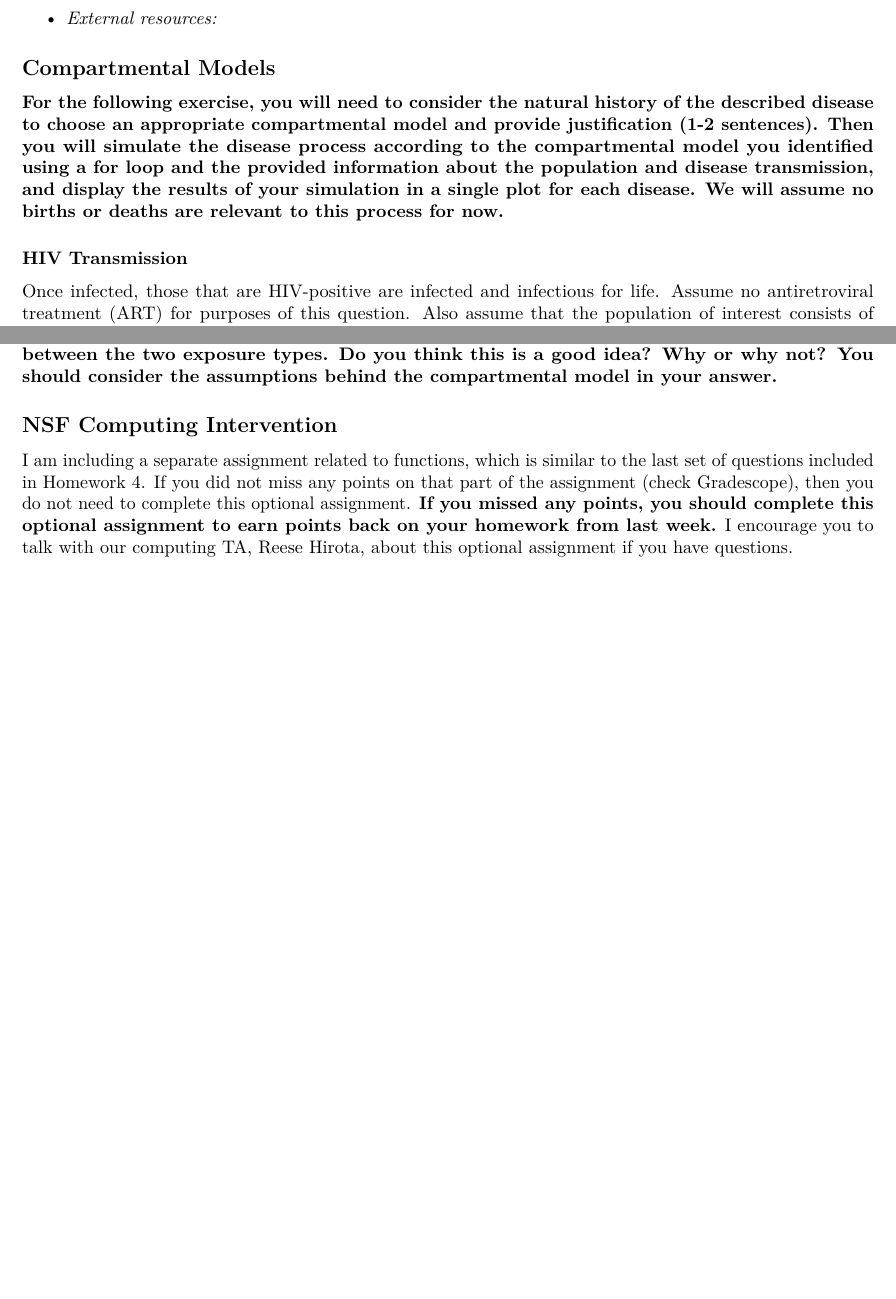
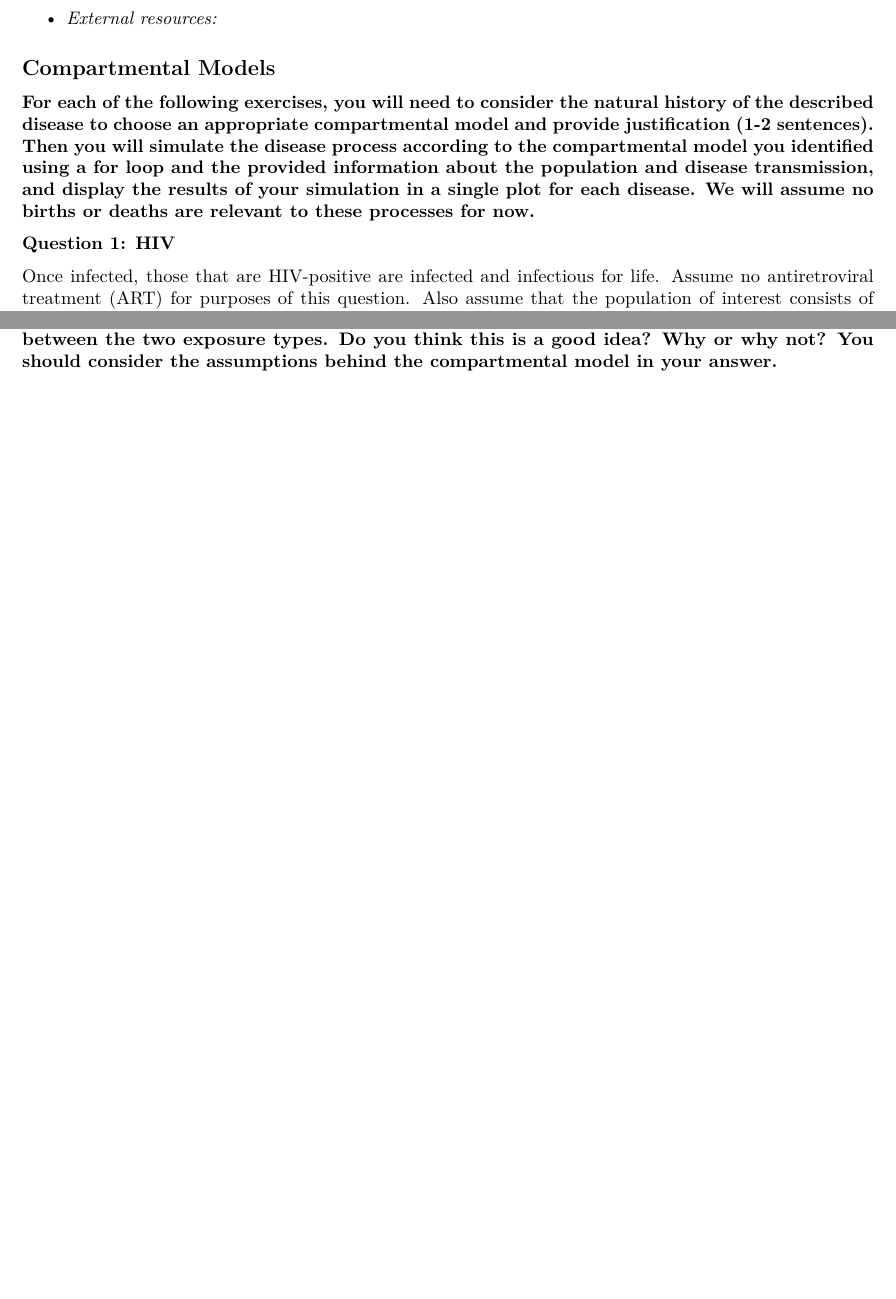
Before and after one commit to mhc-stat-244nf-f2021/Homework_5, an R Markdown document (STAT244NF_HW5_Compartmental.Rmd): two parts of pages 1 and 3 of 3, joined at a grey line, cut so that both start at the same text. Rendered offline with R 4.5, knitr and Pandoc, then LaTeX, with nearby package versions.

Commit message:
Fixed typo

````diff
--- a/STAT244NF_HW5_Compartmental.Rmd
+++ b/STAT244NF_HW5_Compartmental.Rmd
@@ -29,9 +29,9 @@ library(ggplot2)
 
 ## Compartmental Models
 
-**For the following exercise, you will need to consider the natural history of the described disease to choose an appropriate compartmental model and provide justification (1-2 sentences). Then you will simulate the disease process according to the compartmental model you identified using a for loop and the provided information about the population and disease transmission, and display the results of your simulation in a single plot for each disease. We will assume no births or deaths are relevant to this process for now.**
+**For each of the following exercises, you will need to consider the natural history of the described disease to choose an appropriate compartmental model and provide justification (1-2 sentences). Then you will simulate the disease process according to the compartmental model you identified using a for loop and the provided information about the population and disease transmission, and display the results of your simulation in a single plot for each disease. We will assume no births or deaths are relevant to these processes for now.**
 
-### HIV Transmission
+**Question 1: HIV**
 
 Once infected, those that are HIV-positive are infected and infectious for life. Assume no antiretroviral treatment (ART) for purposes of this question. Also assume that the population of interest consists of sexually-active adults with similar sexual behavior.
 
@@ -112,8 +112,3 @@ for (i in 2:(t+1)){
 ```
 
 **(f) Instead of considering two separate models for unprotected anal and vaginal sex for HIV transmission, suppose a colleague decides to model them together, and does not distinguish between the two exposure types. Do you think this is a good idea? Why or why not? You should consider the assumptions behind the compartmental model in your answer.**
-
-
-## NSF Computing Intervention
-
-I am including a separate assignment related to functions, which is similar to the last set of questions included in Homework 4. If you did not miss any points on that part of the assignment (check Gradescope), then you do not need to complete this optional assignment. **If you missed any points, you should complete this optional assignment to earn points back on your homework from last week.** I encourage you to talk with our computing TA, Reese Hirota, about this optional assignment if you have questions.
````
Also changed, not shown: STAT244NF_HW5_Compartmental.Rmd (2 more changed lines).
